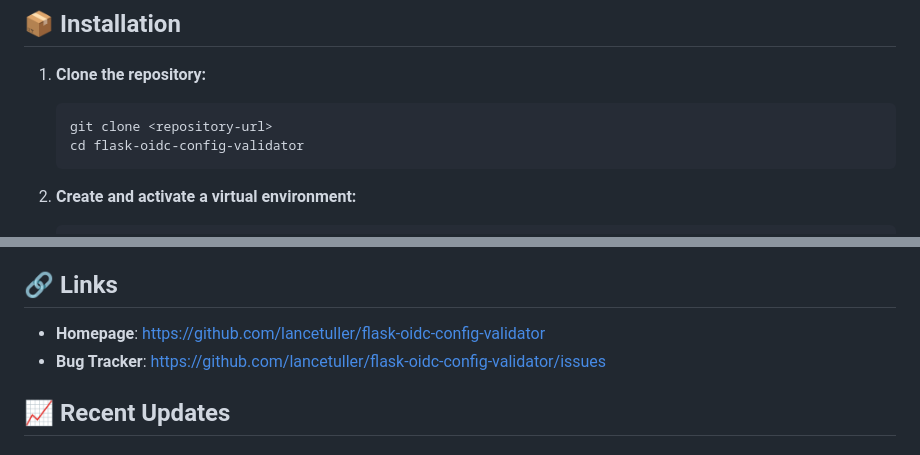
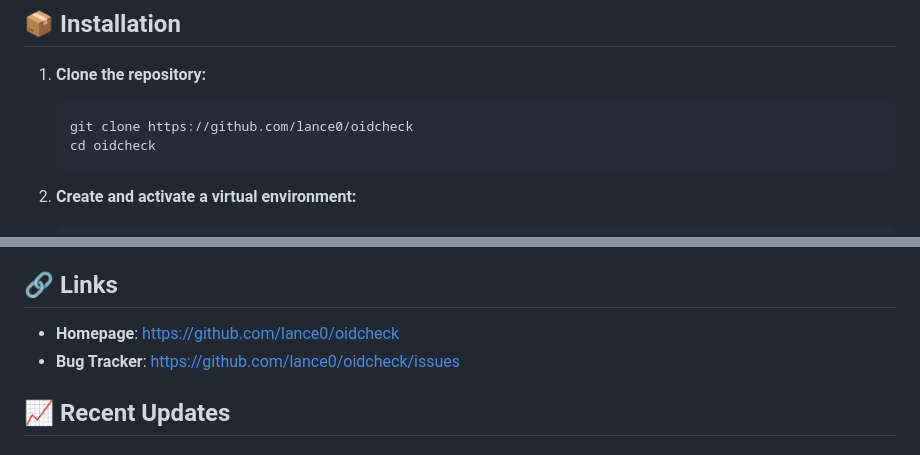
Before and after one commit to lance0/oidcheck, a Markdown page: README.md, 2 parts joined by grey strips. GitHub-like rendering.

Commit message:
Update README: clarify usage and refine wording

````diff
--- a/README.md
+++ b/README.md
@@ -36,8 +36,8 @@ A CLI and web-based tool to validate `.env` or configuration settings for Flask
 
 1.  **Clone the repository:**
     ```bash
-    git clone <repository-url>
-    cd flask-oidc-config-validator
+    git clone https://github.com/lance0/oidcheck
+    cd oidcheck
     ```
 
 2.  **Create and activate a virtual environment:**
@@ -225,8 +225,8 @@ This project is licensed under the MIT License. See LICENSE file for details.
 
 ## 🔗 Links
 
-- **Homepage**: https://github.com/lancetuller/flask-oidc-config-validator
-- **Bug Tracker**: https://github.com/lancetuller/flask-oidc-config-validator/issues
+- **Homepage**: https://github.com/lance0/oidcheck
+- **Bug Tracker**: https://github.com/lance0/oidcheck/issues
 
 ## 📈 Recent Updates
 
````
